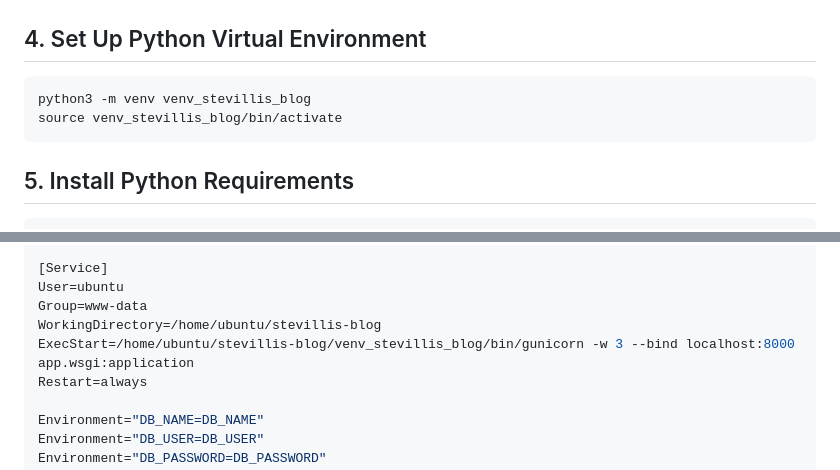
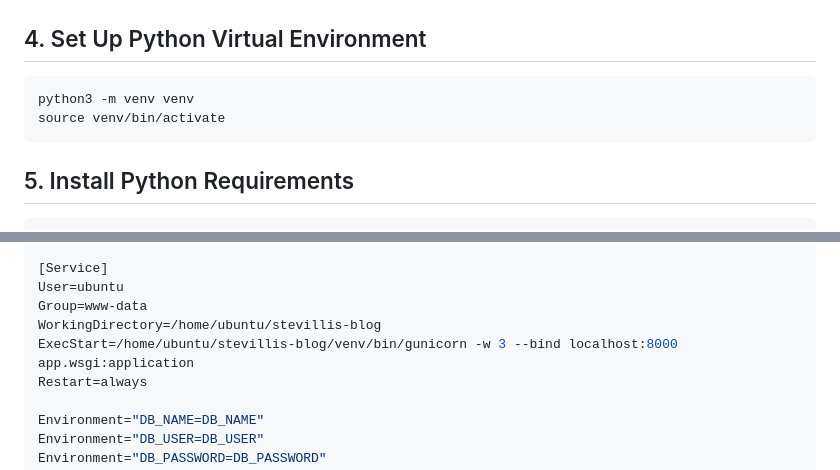
Before and after one commit to stevillis/stevillis-blog, a Markdown page: DEPLOYMENT_GUIDES.md, 2 parts joined by grey strips. Rendered like a GitHub page.

Commit message:
docs: simplify venv name

````diff
--- a/DEPLOYMENT_GUIDES.md
+++ b/DEPLOYMENT_GUIDES.md
@@ -33,8 +33,8 @@ cd stevillis-blog/
 
 ## 4. Set Up Python Virtual Environment
 ```bash
-python3 -m venv venv_stevillis_blog
-source venv_stevillis_blog/bin/activate
+python3 -m venv venv
+source venv/bin/activate
 ```
 
 ## 5. Install Python Requirements
@@ -134,7 +134,7 @@ After=network.target
 User=ubuntu
 Group=www-data
 WorkingDirectory=/home/ubuntu/stevillis-blog
-ExecStart=/home/ubuntu/stevillis-blog/venv_stevillis_blog/bin/gunicorn -w 3 --bind localhost:8000 app.wsgi:application
+ExecStart=/home/ubuntu/stevillis-blog/venv/bin/gunicorn -w 3 --bind localhost:8000 app.wsgi:application
 Restart=always
 
 Environment="DB_NAME=DB_NAME"
````
